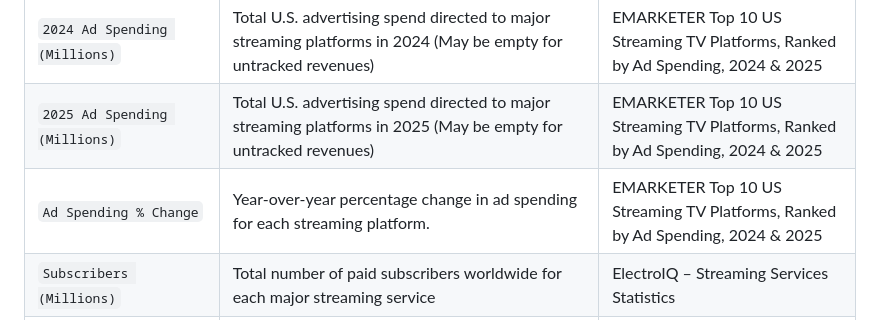
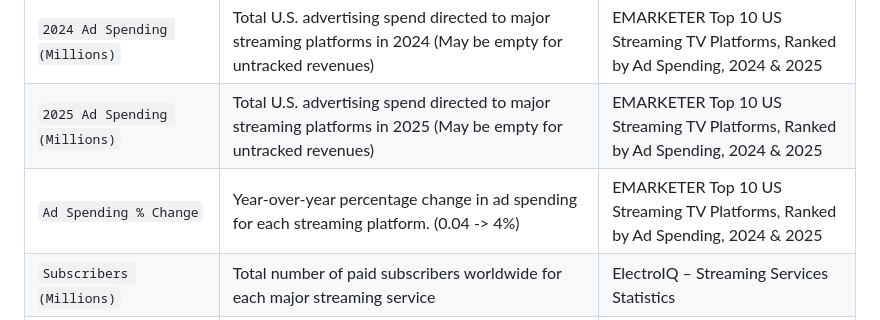
Before and after one commit to ellingrj/ISA401-Final-Project, a Markdown page: Data/data_description.md, the part around the change. GitHub-like rendering.

```diff
--- a/Data/data_description.md
+++ b/Data/data_description.md
@@ -19,7 +19,7 @@ This dataset gives a clear snapshot of how major streaming services perform, how
 | `Subscription OTT Video Viewers (Millions)` | Estimated number of individuals in the U.S. who watch subscription-based OTT (over‑the‑top) video services such as Netflix, Hulu, Disney+, etc. | Brandience – Why Video Streaming Ads Are the Next Big Opportunity for Digital Marketers |
 | `2024 Ad Spending (Millions)` | Total U.S. advertising spend directed to major streaming platforms in 2024 (May be empty for untracked revenues) | EMARKETER Top 10 US Streaming TV Platforms, Ranked by Ad Spending, 2024 & 2025 |
 | `2025 Ad Spending (Millions)` | Total U.S. advertising spend directed to major streaming platforms in 2025 (May be empty for untracked revenues) | EMARKETER Top 10 US Streaming TV Platforms, Ranked by Ad Spending, 2024 & 2025 |
-| `Ad Spending % Change` | Year‑over‑year percentage change in ad spending for each streaming platform. | EMARKETER Top 10 US Streaming TV Platforms, Ranked by Ad Spending, 2024 & 2025 |
+| `Ad Spending % Change` | Year‑over‑year percentage change in ad spending for each streaming platform. (0.04 -> 4%) | EMARKETER Top 10 US Streaming TV Platforms, Ranked by Ad Spending, 2024 & 2025 |
 | `Subscribers (Millions)` | Total number of paid subscribers worldwide for each major streaming service | ElectroIQ – Streaming Services Statistics |
 | `Minimum Ads per movie (minutes)` | The minimum amount of time ads are shown during a movie for each streaming service | Streamable — Which streaming services are best, worst when it comes to ads? |
 | `Maximum Ads per movie (minutes)` | The maximum amount of time ads are shown during a movie for each streaming service | Streamable — Which streaming services are best, worst when it comes to ads? |
```
